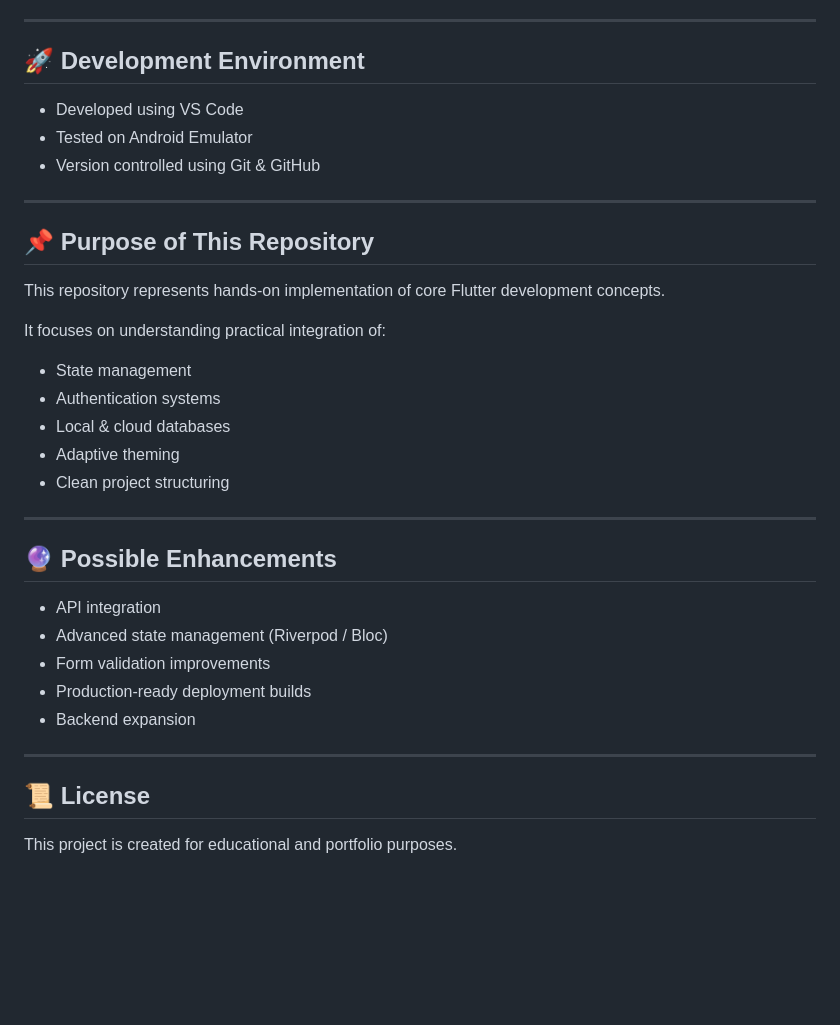
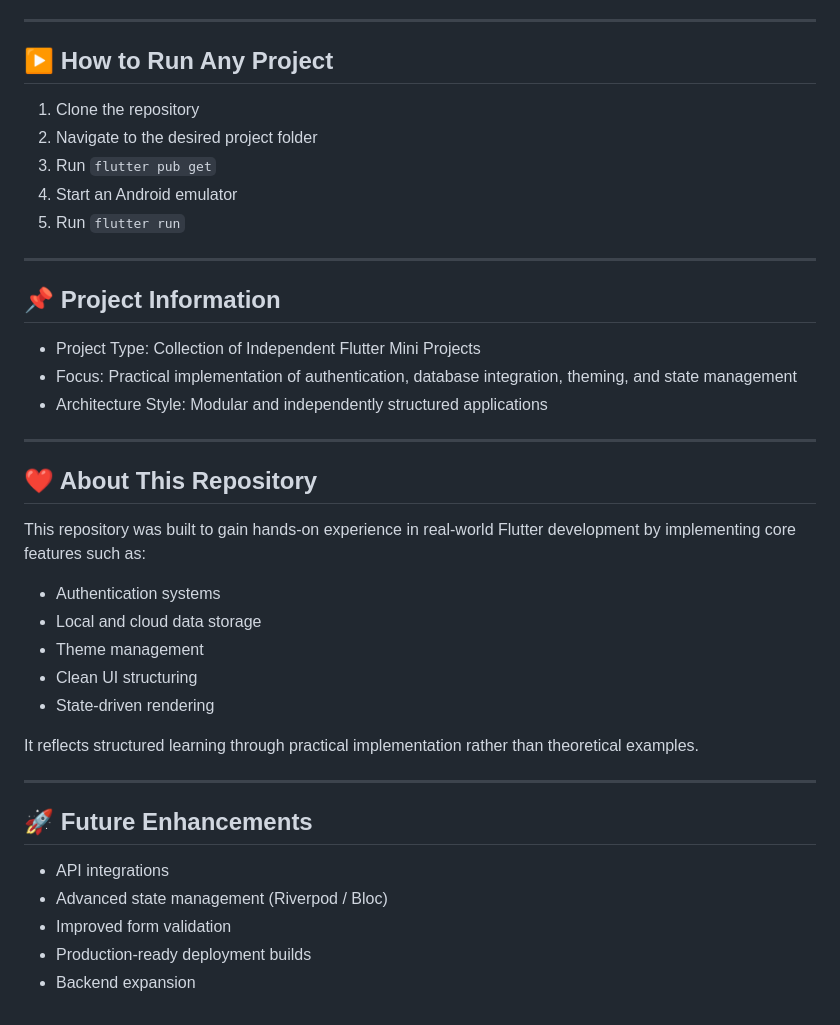
Before and after one commit to poojabahadhur/FLUTTER-MINI-PROJECTS, a Markdown page: README.md, the part around one of its changes. Rendered like a GitHub page; blank space fills up the shorter version.

```diff
--- a/README.md
+++ b/README.md
@@ -125,38 +135,42 @@ Each project is independently structured and runnable.
 
 ---
 
-## 🚀 Development Environment
+## ▶️ How to Run Any Project
 
-- Developed using VS Code
-- Tested on Android Emulator
-- Version controlled using Git & GitHub
+1. Clone the repository
+2. Navigate to the desired project folder
+3. Run `flutter pub get`
+4. Start an Android emulator
+5. Run `flutter run`
 
 ---
 
-## 📌 Purpose of This Repository
+## 📌 Project Information
 
-This repository represents hands-on implementation of core Flutter development concepts.
-
-It focuses on understanding practical integration of:
-
-- State management
-- Authentication systems
-- Local & cloud databases
-- Adaptive theming
-- Clean project structuring
+- Project Type: Collection of Independent Flutter Mini Projects
+- Focus: Practical implementation of authentication, database integration, theming, and state management
+- Architecture Style: Modular and independently structured applications
 
 ---
 
-## 🔮 Possible Enhancements
+## ❤️ About This Repository
 
-- API integration
-- Advanced state management (Riverpod / Bloc)
-- Form validation improvements
-- Production-ready deployment builds
-- Backend expansion
+This repository was built to gain hands-on experience in real-world Flutter development by implementing core features such as:
+
+- Authentication systems
+- Local and cloud data storage
+- Theme management
+- Clean UI structuring
+- State-driven rendering
+
+It reflects structured learning through practical implementation rather than theoretical examples.
 
 ---
 
-## 📜 License
+## 🚀 Future Enhancements
 
-This project is created for educational and portfolio purposes.
+- API integrations
+- Advanced state management (Riverpod / Bloc)
+- Improved form validation
+- Production-ready deployment builds
+- Backend expansion
```
Also changed, not shown: other parts of README.md (+36 -26 lines).
